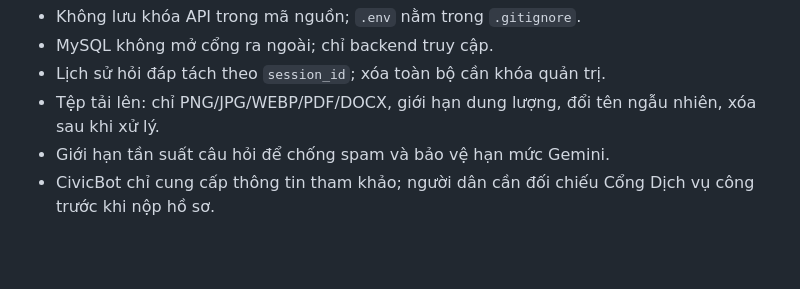
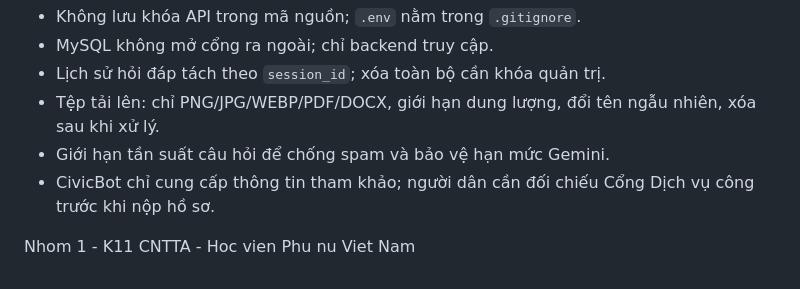
Before and after one commit to thuphuong-tran/civicbot, a Markdown page: README.md, the part around the change. Drawn GitHub-style; blank space fills up the shorter version.

Commit message:
Cap nhat README

```diff
--- a/README.md
+++ b/README.md
@@ -109,3 +109,5 @@ Trên giao diện: nút **🧪 Kiểm thử hệ thống** (cần nhập `ADMIN_
 - Tệp tải lên: chỉ PNG/JPG/WEBP/PDF/DOCX, giới hạn dung lượng, đổi tên ngẫu nhiên, xóa sau khi xử lý.
 - Giới hạn tần suất câu hỏi để chống spam và bảo vệ hạn mức Gemini.
 - CivicBot chỉ cung cấp thông tin tham khảo; người dân cần đối chiếu Cổng Dịch vụ công trước khi nộp hồ sơ.
+
+Nhom 1 - K11 CNTTA - Hoc vien Phu nu Viet Nam
```
